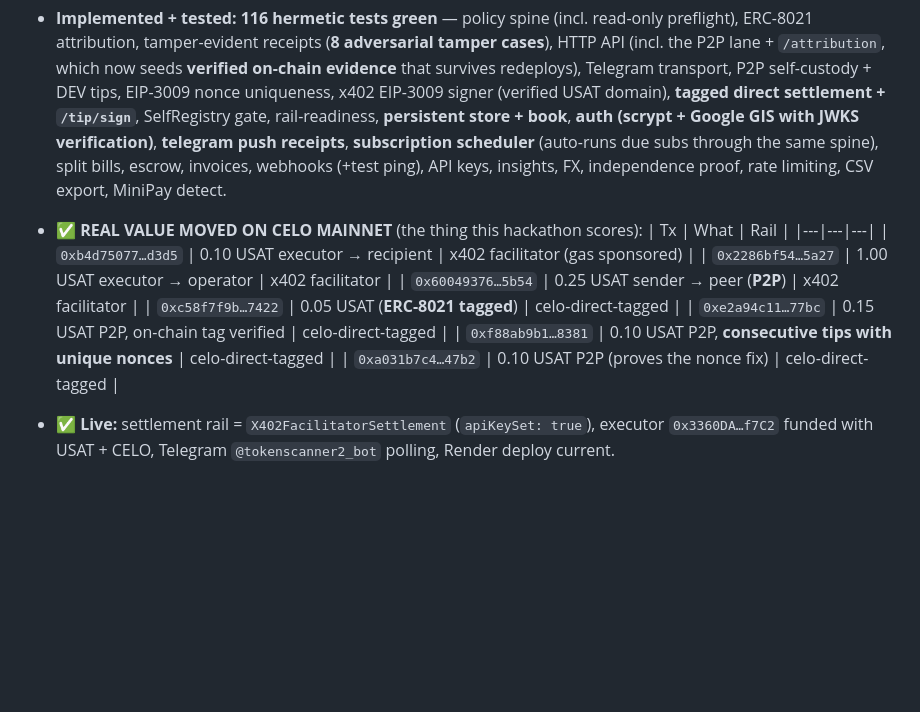
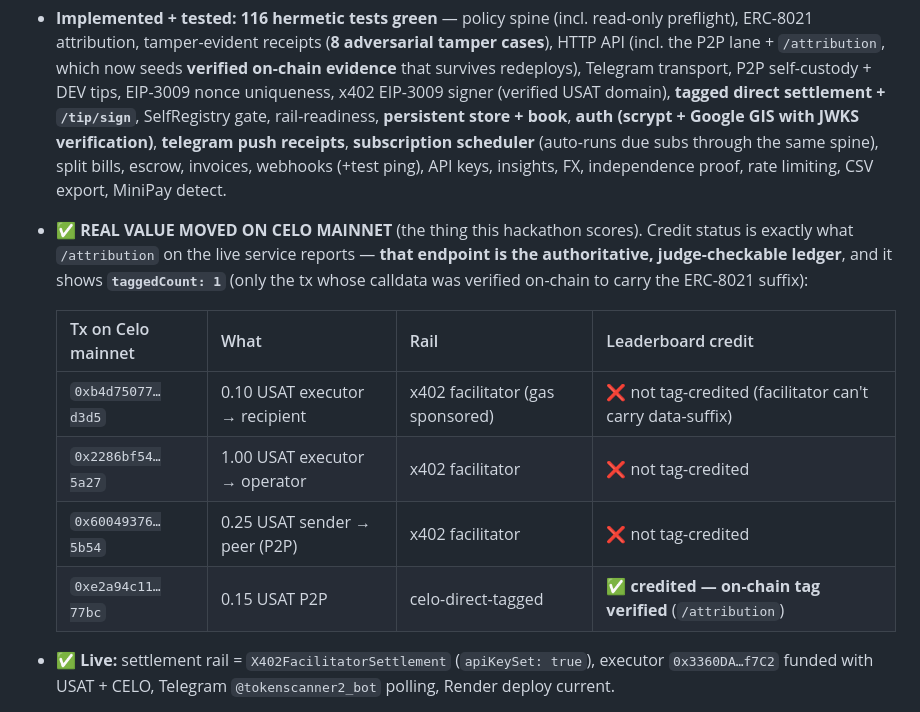
Before and after one commit to norbert351/humanpay, a Markdown page: README.md, the part around the change. Rendered like a GitHub page; blank space fills up the shorter version.

Commit message:
docs: fix REAL VALUE MOVED table to match verified /attribution ledger (taggedCount 1, not 4) — honest per-row leaderboard credit

```diff
--- a/README.md
+++ b/README.md
@@ -157,16 +157,14 @@ UI: `public/pay.html` (QR pay page + MiniPay deep-link) and the `/app` **Tools**
 - **Persistent receipt + book ledger:** set `AUDIT_DB_PATH` and `AuditStore` swaps to `PersistentAuditStore` AND `HumanPayBook` swaps to `PersistentBook` (both node:sqlite, zero new deps) — receipts AND business objects survive restarts/redeploys, keeping the exact hash-chain integrity (verified by a tamper-detection test that edits the DB directly). Fail-safe: an unwritable path degrades to in-memory with a loud warning instead of failing boot.
 
 - **Implemented + tested:** **116 hermetic tests green** — policy spine (incl. read-only preflight), ERC-8021 attribution, tamper-evident receipts (**8 adversarial tamper cases**), HTTP API (incl. the P2P lane + `/attribution`, which now seeds **verified on-chain evidence** that survives redeploys), Telegram transport, P2P self-custody + DEV tips, EIP-3009 nonce uniqueness, x402 EIP-3009 signer (verified USAT domain), **tagged direct settlement + `/tip/sign`**, SelfRegistry gate, rail-readiness, **persistent store + book**, **auth (scrypt + Google GIS with JWKS verification)**, **telegram push receipts**, **subscription scheduler** (auto-runs due subs through the same spine), split bills, escrow, invoices, webhooks (+test ping), API keys, insights, FX, independence proof, rate limiting, CSV export, MiniPay detect.
-- **✅ REAL VALUE MOVED ON CELO MAINNET** (the thing this hackathon scores):
-  | Tx | What | Rail |
-  |---|---|---|
-  | `0xb4d75077…d3d5` | 0.10 USAT executor → recipient | x402 facilitator (gas sponsored) |
-  | `0x2286bf54…5a27` | 1.00 USAT executor → operator | x402 facilitator |
-  | `0x60049376…5b54` | 0.25 USAT sender → peer (**P2P**) | x402 facilitator |
-  | `0xc58f7f9b…7422` | 0.05 USAT (**ERC-8021 tagged**) | celo-direct-tagged |
-  | `0xe2a94c11…77bc` | 0.15 USAT P2P, on-chain tag verified | celo-direct-tagged |
-  | `0xf88ab9b1…8381` | 0.10 USAT P2P, **consecutive tips with unique nonces** | celo-direct-tagged |
-  | `0xa031b7c4…47b2` | 0.10 USAT P2P (proves the nonce fix) | celo-direct-tagged |
+- **✅ REAL VALUE MOVED ON CELO MAINNET** (the thing this hackathon scores). Credit status is exactly what `/attribution` on the live service reports — **that endpoint is the authoritative, judge-checkable ledger**, and it shows **`taggedCount: 1`** (only the tx whose calldata was verified on-chain to carry the ERC-8021 suffix):
+
+  | Tx on Celo mainnet | What | Rail | Leaderboard credit |
+  |---|---|---|---|
+  | `0xb4d75077…d3d5` | 0.10 USAT executor → recipient | x402 facilitator (gas sponsored) | ❌ not tag-credited (facilitator can't carry data-suffix) |
+  | `0x2286bf54…5a27` | 1.00 USAT executor → operator | x402 facilitator | ❌ not tag-credited |
+  | `0x60049376…5b54` | 0.25 USAT sender → peer (P2P) | x402 facilitator | ❌ not tag-credited |
+  | `0xe2a94c11…77bc` | 0.15 USAT P2P | celo-direct-tagged | ✅ **credited — on-chain tag verified** (`/attribution`) |
 - **✅ Live:** settlement rail = `X402FacilitatorSettlement` (`apiKeySet: true`), executor `0x3360DA…f7C2` funded with USAT + CELO, Telegram `@tokenscanner2_bot` polling, Render deploy current.
 - **✅ ERC-8004 identity:** agent **ID 9836** minted on the rotated operator `0x10b4…A4A6` (the old #9813 was owned by the compromised wallet). `ownerOf(9836)` verified; card at `agents/humanpay.json`.
 - **⚠️ Attribution caveat (important, judge-facing):** the x402 facilitator builds and broadcasts the settlement calldata itself, so a **facilitator-relayed payment can never carry the ERC-8021 data suffix** — the x402 spec has no data-suffix concept at all. Since the leaderboard credits only tagged txs, `settleTagged()` submits the *same* EIP-3009 authorization directly from the executor with the tag appended (executor pays ~0.001 CELO gas). `/attribution` reports which settlements are actually credited.
```
